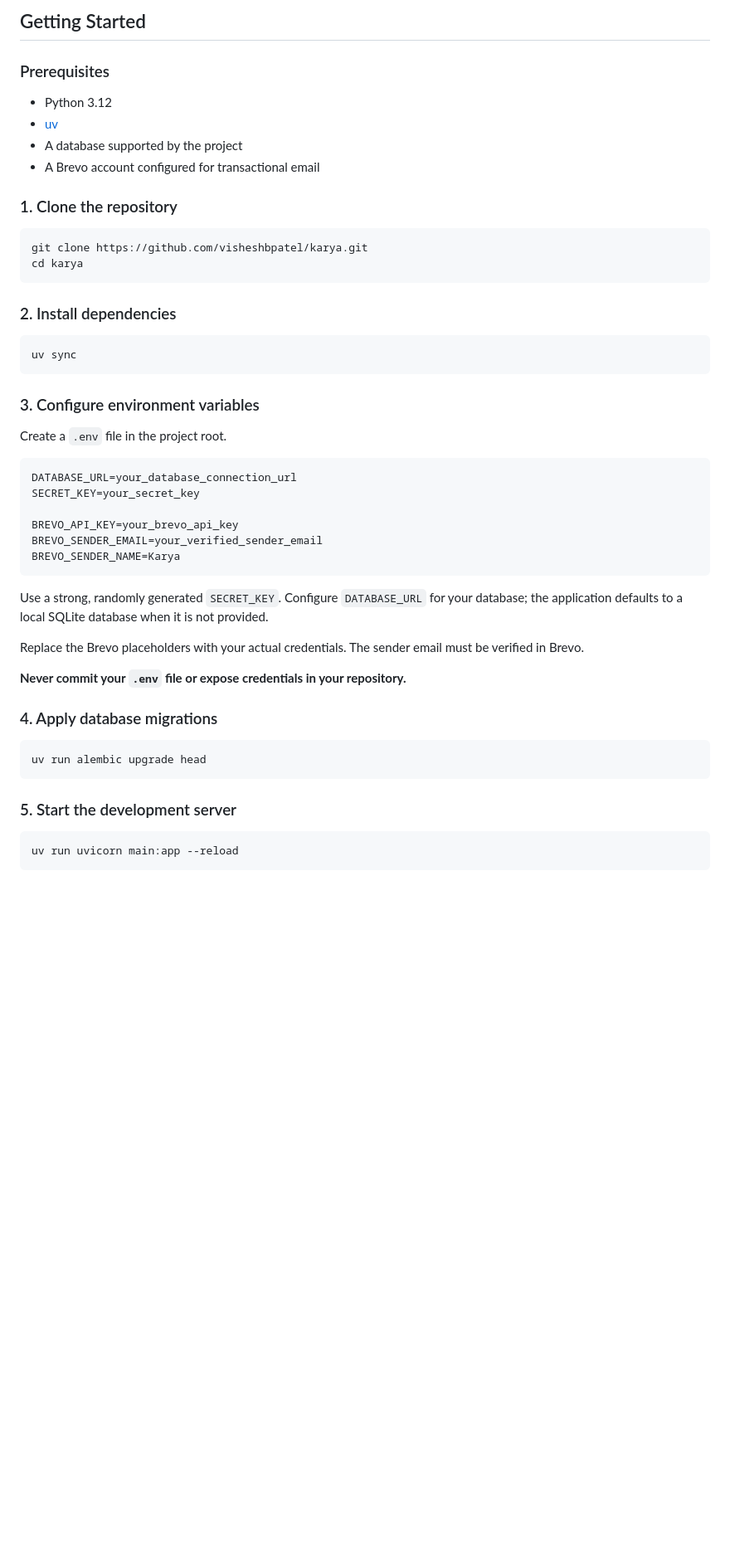
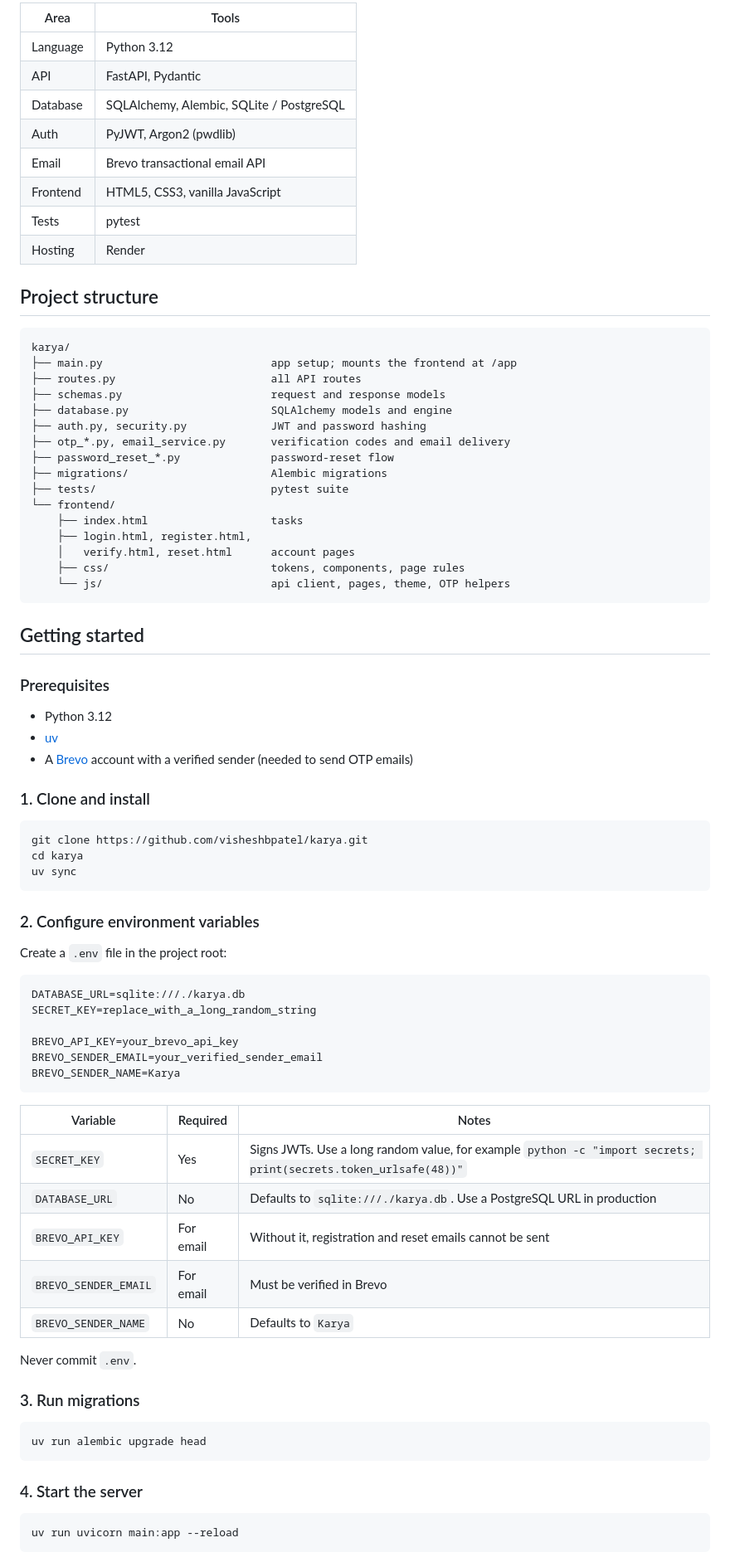
Before and after one commit to visheshbpatel/karya, a Markdown page: README.md, the part around one of its changes. Shown at 83% size. Rendered like a GitHub page; blank space fills up the shorter version.

````diff
--- a/README.md
+++ b/README.md
@@ -45,52 +44,82 @@ The project focuses on learning and implementing practical backend engineering c
 
-## Getting Started
+| Area | Tools |
+|---|---|
+| Language | Python 3.12 |
+| API | FastAPI, Pydantic |
+| Database | SQLAlchemy, Alembic, SQLite / PostgreSQL |
+| Auth | PyJWT, Argon2 (pwdlib) |
+| Email | Brevo transactional email API |
+| Frontend | HTML5, CSS3, vanilla JavaScript |
+| Tests | pytest |
+| Hosting | Render |
+
+## Project structure
+
+```
+karya/
+├── main.py                          app setup; mounts the frontend at /app
+├── routes.py                        all API routes
+├── schemas.py                       request and response models
+├── database.py                      SQLAlchemy models and engine
+├── auth.py, security.py             JWT and password hashing
+├── otp_*.py, email_service.py       verification codes and email delivery
+├── password_reset_*.py              password-reset flow
+├── migrations/                      Alembic migrations
+├── tests/                           pytest suite
+└── frontend/
+    ├── index.html                   tasks
+    ├── login.html, register.html,
+    │   verify.html, reset.html      account pages
+    ├── css/                         tokens, components, page rules
+    └── js/                          api client, pages, theme, OTP helpers
+```
+
+## Getting started
 
 ### Prerequisites
 
 - Python 3.12
 - [uv](https://docs.astral.sh/uv/)
-- A database supported by the project
-- A Brevo account configured for transactional email
+- A [Brevo](https://www.brevo.com/) account with a verified sender (needed to send OTP emails)
 
-### 1. Clone the repository
+### 1. Clone and install
 
 ```bash
 git clone https://github.com/visheshbpatel/karya.git
 cd karya
-```
-
-### 2. Install dependencies
-
-```bash
 uv sync
 ```
 
-### 3. Configure environment variables
+### 2. Configure environment variables
 
-Create a `.env` file in the project root.
+Create a `.env` file in the project root:
 
 ```dotenv
-DATABASE_URL=your_database_connection_url
-SECRET_KEY=your_secret_key
+DATABASE_URL=sqlite:///./karya.db
+SECRET_KEY=replace_with_a_long_random_string
 
 BREVO_API_KEY=your_brevo_api_key
 BREVO_SENDER_EMAIL=your_verified_sender_email
 BREVO_SENDER_NAME=Karya
 ```
 
-Use a strong, randomly generated `SECRET_KEY`. Configure `DATABASE_URL` for your database; the application defaults to a local SQLite database when it is not provided.
+| Variable | Required | Notes |
+|---|---|---|
+| `SECRET_KEY` | Yes | Signs JWTs. Use a long random value, for example `python -c "import secrets; print(secrets.token_urlsafe(48))"` |
+| `DATABASE_URL` | No | Defaults to `sqlite:///./karya.db`. Use a PostgreSQL URL in production |
+| `BREVO_API_KEY` | For email | Without it, registration and reset emails cannot be sent |
+| `BREVO_SENDER_EMAIL` | For email | Must be verified in Brevo |
+| `BREVO_SENDER_NAME` | No | Defaults to `Karya` |
 
-Replace the Brevo placeholders with your actual credentials. The sender email must be verified in Brevo.
+Never commit `.env`.
 
-**Never commit your `.env` file or expose credentials in your repository.**
-
-### 4. Apply database migrations
+### 3. Run migrations
 
 ```bash
 uv run alembic upgrade head
 ```
 
-### 5. Start the development server
+### 4. Start the server
 
 ```bash
 uv run uvicorn main:app --reload
````
Also changed, not shown: other parts of README.md (+69 -66 lines).
